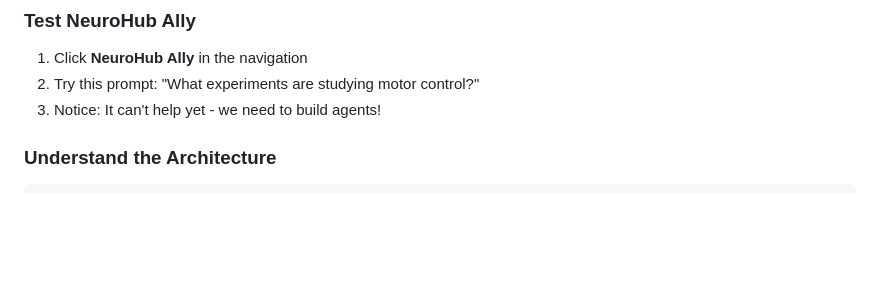
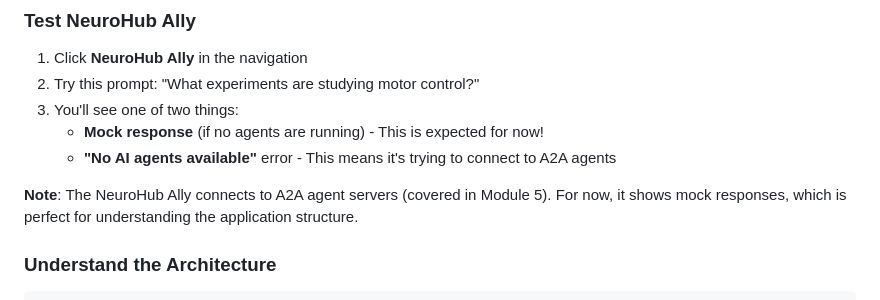
Before and after one commit to GDG-PVD/neurohub-workshop, a Markdown page: docs/NEUROHUB_WORKSHOP.md, the part around the change. Rendered like a GitHub page; blank space fills up the shorter version.

```diff
--- a/docs/NEUROHUB_WORKSHOP.md
+++ b/docs/NEUROHUB_WORKSHOP.md
@@ -230,7 +230,11 @@ cd tools/neurohub && python mcp_server.py
 
 1. Click **NeuroHub Ally** in the navigation
 2. Try this prompt: "What experiments are studying motor control?"
-3. Notice: It can't help yet - we need to build agents!
+3. You'll see one of two things:
+   - **Mock response** (if no agents are running) - This is expected for now!
+   - **"No AI agents available"** error - This means it's trying to connect to A2A agents
+
+**Note**: The NeuroHub Ally connects to A2A agent servers (covered in Module 5). For now, it shows mock responses, which is perfect for understanding the application structure.
 
 ### Understand the Architecture
 
```
Also changed, not shown: docs/NEUROHUB_ALLY_ARCHITECTURE.md (added, +140 -0 lines).
